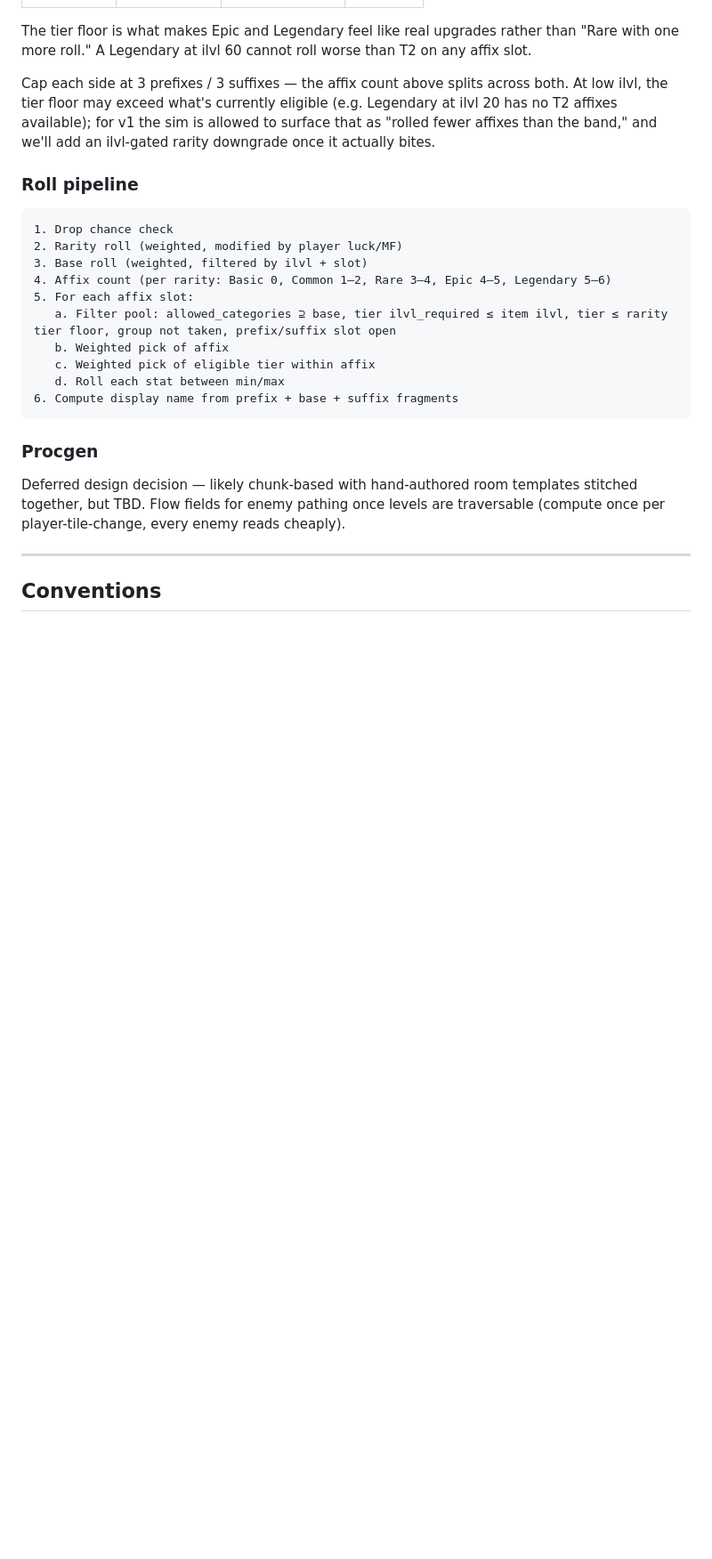
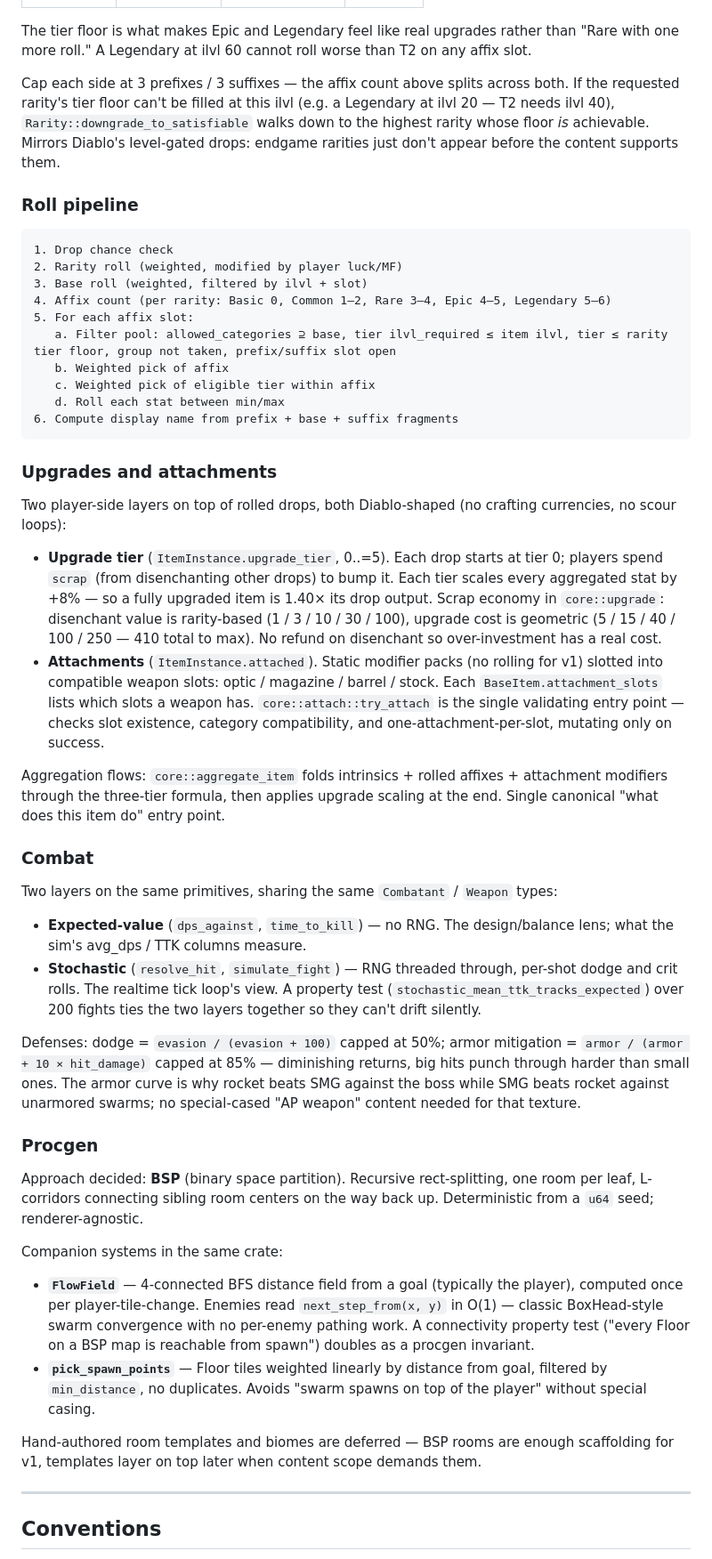
Before and after one commit to l-hellmann/bigbox, a Markdown page: CLAUDE.md, the part around one of its changes. Shown at 89% size. GitHub-like rendering; blank space fills up the shorter version.

````diff
--- a/CLAUDE.md
+++ b/CLAUDE.md
@@ -126,7 +126,7 @@ Five tiers; each differs along two axes — **affix count** and **tier floor** (
 
 The tier floor is what makes Epic and Legendary feel like real upgrades rather than "Rare with one more roll." A Legendary at ilvl 60 cannot roll worse than T2 on any affix slot.
 
-Cap each side at 3 prefixes / 3 suffixes — the affix count above splits across both. At low ilvl, the tier floor may exceed what's currently eligible (e.g. Legendary at ilvl 20 has no T2 affixes available); for v1 the sim is allowed to surface that as "rolled fewer affixes than the band," and we'll add an ilvl-gated rarity downgrade once it actually bites.
+Cap each side at 3 prefixes / 3 suffixes — the affix count above splits across both. If the requested rarity's tier floor can't be filled at this ilvl (e.g. a Legendary at ilvl 20 — T2 needs ilvl 40), `Rarity::downgrade_to_satisfiable` walks down to the highest rarity whose floor *is* achievable. Mirrors Diablo's level-gated drops: endgame rarities just don't appear before the content supports them.
 
 ### Roll pipeline
 
@@ -143,9 +143,34 @@ Cap each side at 3 prefixes / 3 suffixes — the affix count above splits across
 6. Compute display name from prefix + base + suffix fragments
 ```
 
+### Upgrades and attachments
+
+Two player-side layers on top of rolled drops, both Diablo-shaped (no crafting currencies, no scour loops):
+
+- **Upgrade tier** (`ItemInstance.upgrade_tier`, 0..=5). Each drop starts at tier 0; players spend `scrap` (from disenchanting other drops) to bump it. Each tier scales every aggregated stat by +8% — so a fully upgraded item is 1.40× its drop output. Scrap economy in `core::upgrade`: disenchant value is rarity-based (1 / 3 / 10 / 30 / 100), upgrade cost is geometric (5 / 15 / 40 / 100 / 250 — 410 total to max). No refund on disenchant so over-investment has a real cost.
+- **Attachments** (`ItemInstance.attached`). Static modifier packs (no rolling for v1) slotted into compatible weapon slots: optic / magazine / barrel / stock. Each `BaseItem.attachment_slots` lists which slots a weapon has. `core::attach::try_attach` is the single validating entry point — checks slot existence, category compatibility, and one-attachment-per-slot, mutating only on success.
+
+Aggregation flows: `core::aggregate_item` folds intrinsics + rolled affixes + attachment modifiers through the three-tier formula, then applies upgrade scaling at the end. Single canonical "what does this item do" entry point.
+
+### Combat
+
+Two layers on the same primitives, sharing the same `Combatant` / `Weapon` types:
+
+- **Expected-value** (`dps_against`, `time_to_kill`) — no RNG. The design/balance lens; what the sim's avg_dps / TTK columns measure.
+- **Stochastic** (`resolve_hit`, `simulate_fight`) — RNG threaded through, per-shot dodge and crit rolls. The realtime tick loop's view. A property test (`stochastic_mean_ttk_tracks_expected`) over 200 fights ties the two layers together so they can't drift silently.
+
+Defenses: dodge = `evasion / (evasion + 100)` capped at 50%; armor mitigation = `armor / (armor + 10 × hit_damage)` capped at 85% — diminishing returns, big hits punch through harder than small ones. The armor curve is why rocket beats SMG against the boss while SMG beats rocket against unarmored swarms; no special-cased "AP weapon" content needed for that texture.
+
 ### Procgen
 
-Deferred design decision — likely chunk-based with hand-authored room templates stitched together, but TBD. Flow fields for enemy pathing once levels are traversable (compute once per player-tile-change, every enemy reads cheaply).
+Approach decided: **BSP** (binary space partition). Recursive rect-splitting, one room per leaf, L-corridors connecting sibling room centers on the way back up. Deterministic from a `u64` seed; renderer-agnostic.
+
+Companion systems in the same crate:
+
+- **`FlowField`** — 4-connected BFS distance field from a goal (typically the player), computed once per player-tile-change. Enemies read `next_step_from(x, y)` in O(1) — classic BoxHead-style swarm convergence with no per-enemy pathing work. A connectivity property test ("every Floor on a BSP map is reachable from spawn") doubles as a procgen invariant.
+- **`pick_spawn_points`** — Floor tiles weighted linearly by distance from goal, filtered by `min_distance`, no duplicates. Avoids "swarm spawns on top of the player" without special casing.
+
+Hand-authored room templates and biomes are deferred — BSP rooms are enough scaffolding for v1, templates layer on top later when content scope demands them.
 
 ---
 
````
Also changed, not shown: other parts of CLAUDE.md (+34 -30 lines).
